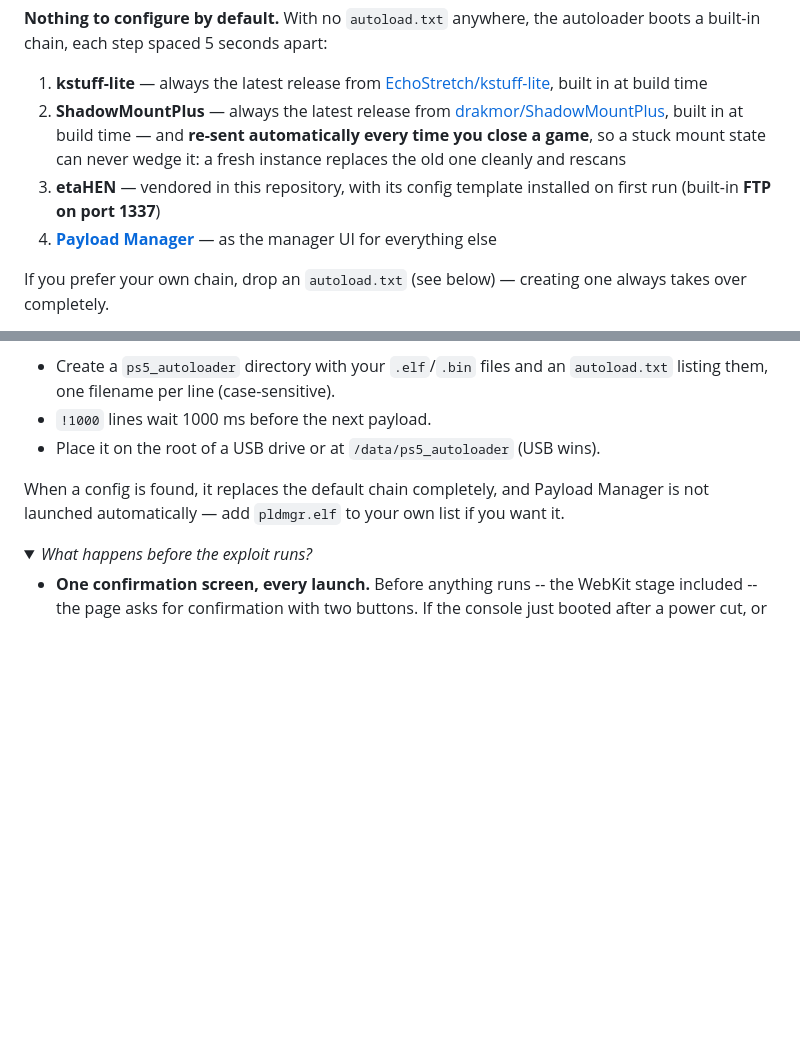
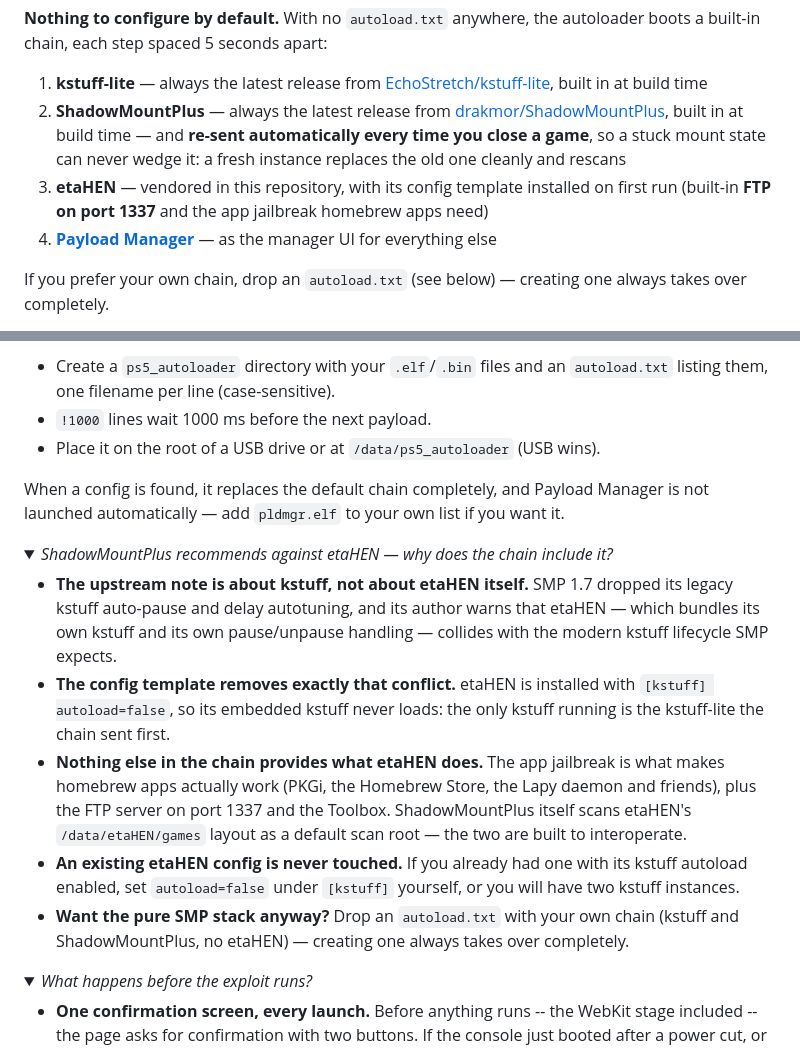
Before and after one commit to Wamphyre/wamphyre-autoloader, a Markdown page: README.md, 2 parts joined by grey strips. Drawn GitHub-style; folded sections open; blank space fills up the shorter version.

Commit message:
README: explain why etaHEN stays in the chain despite SMP's advice
ShadowMountPlus 1.7's release notes say 'do not use EtaHEN' — that line
is about kstuff lifecycle (etaHEN bundles its own kstuff and pause
handling, which collides with what SMP expects), not about etaHEN
itself. Document the deliberate coexistence: the chain's config
template installs etaHEN with [kstuff] autoload=false so the only
kstuff running is the kstuff-lite the chain sent first, nothing else
in the chain provides the app jailbreak that makes homebrew work (plus
the FTP server and Toolbox), and SMP itself scans etaHEN's games folder
layout as a default scan root. Also note the pre-existing-config
caveat (an existing config is never touched — set autoload=false
yourself or two kstuff instances will run) and the autoload.txt escape
hatch for a pure SMP stack.

```diff
--- a/README.md
+++ b/README.md
@@ -13,7 +13,7 @@
 
 1. **kstuff-lite** — always the latest release from [EchoStretch/kstuff-lite](https://github.com/EchoStretch/kstuff-lite), built in at build time
 2. **ShadowMountPlus** — always the latest release from [drakmor/ShadowMountPlus](https://github.com/drakmor/ShadowMountPlus), built in at build time — and **re-sent automatically every time you close a game**, so a stuck mount state can never wedge it: a fresh instance replaces the old one cleanly and rescans
-3. **etaHEN** — vendored in this repository, with its config template installed on first run (built-in **FTP on port 1337**)
+3. **etaHEN** — vendored in this repository, with its config template installed on first run (built-in **FTP on port 1337** and the app jailbreak homebrew apps need)
 4. **[Payload Manager](https://github.com/itsPLK/ps5-payload-manager)** — as the manager UI for everything else
 
 If you prefer your own chain, drop an `autoload.txt` (see below) — creating one always takes over completely.
@@ -41,3 +41,27 @@ Want your own chain instead of the default one?
 - Place it on the root of a USB drive or at `/data/ps5_autoloader` (USB wins).
 
 When a config is found, it replaces the default chain completely, and Payload Manager is not launched automatically — add `pldmgr.elf` to your own list if you want it.
+
+<Details>
+<Summary><i>ShadowMountPlus recommends against etaHEN — why does the chain include it?</i></Summary>
+
+* **The upstream note is about kstuff, not about etaHEN itself.** SMP 1.7
+  dropped its legacy kstuff auto-pause and delay autotuning, and its author
+  warns that etaHEN — which bundles its own kstuff and its own pause/unpause
+  handling — collides with the modern kstuff lifecycle SMP expects.
+* **The config template removes exactly that conflict.** etaHEN is
+  installed with `[kstuff] autoload=false`, so its embedded kstuff never
+  loads: the only kstuff running is the kstuff-lite the chain sent first.
+* **Nothing else in the chain provides what etaHEN does.** The app
+  jailbreak is what makes homebrew apps actually work (PKGi, the Homebrew
+  Store, the Lapy daemon and friends), plus the FTP server on port 1337
+  and the Toolbox. ShadowMountPlus itself scans etaHEN's
+  `/data/etaHEN/games` layout as a default scan root — the two are built
+  to interoperate.
+* **An existing etaHEN config is never touched.** If you already had one
+  with its kstuff autoload enabled, set `autoload=false` under `[kstuff]`
+  yourself, or you will have two kstuff instances.
+* **Want the pure SMP stack anyway?** Drop an `autoload.txt` with your own
+  chain (kstuff and ShadowMountPlus, no etaHEN) — creating one always
+  takes over completely.
+
```
Also changed, not shown: other parts of README.md (+1 -0 lines).
